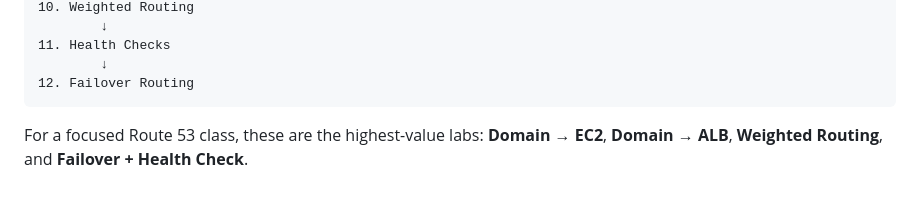
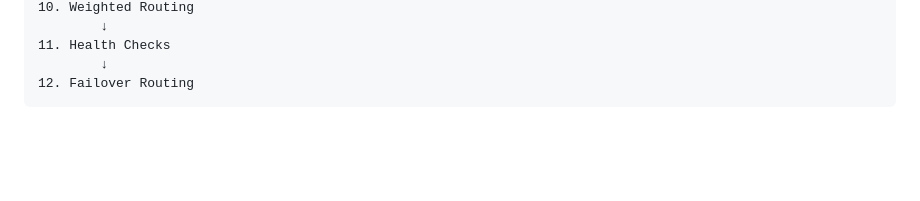
Before and after one commit to atulkamble/Route53, a Markdown page: README.md, the part around the change. Rendered like a GitHub page; blank space fills up the shorter version.

````diff
--- a/README.md
+++ b/README.md
@@ -767,5 +767,3 @@ curl -I http://www.atulkamble.in
         ↓
 12. Failover Routing
 ```
-
-For a focused Route 53 class, these are the highest-value labs: **Domain → EC2**, **Domain → ALB**, **Weighted Routing**, and **Failover + Health Check**.
````
